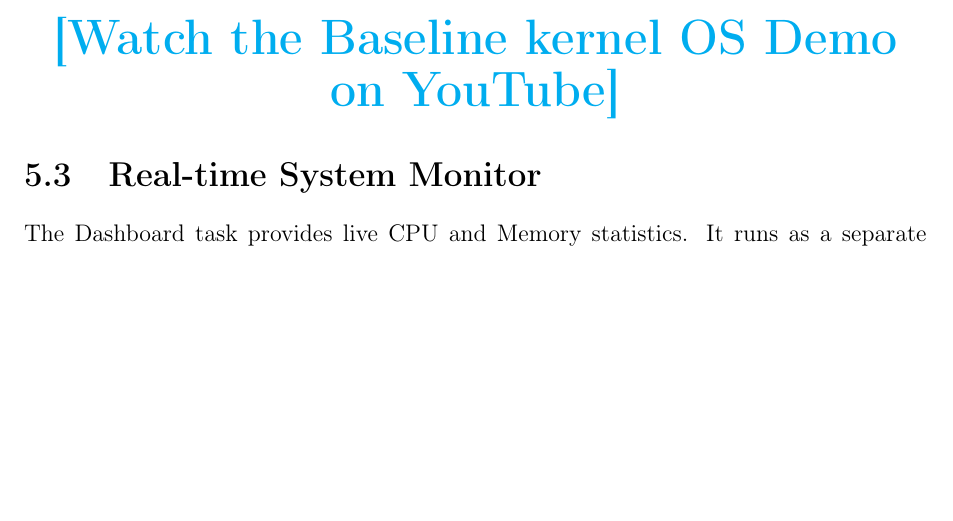
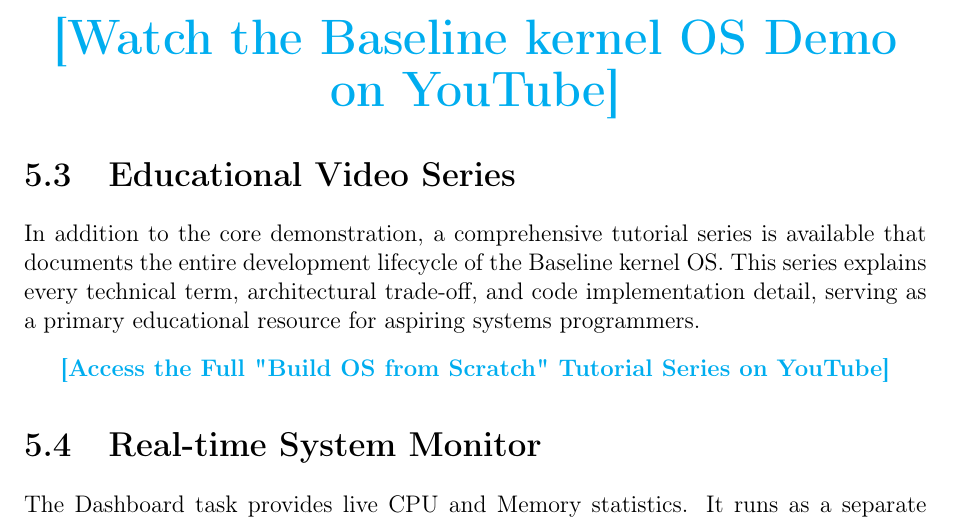
Before and after one commit to UnsettledAverage73/zoho-os, a LaTeX document (documentation.tex): part of page 11 of 19, cut so that both start at the same text, the shorter picture padded with empty space. Compiled offline with pdfLaTeX.

Commit message:
docs: integrate educational build-from-scratch tutorial series into documentation and README

```diff
--- a/documentation.tex
+++ b/documentation.tex
@@ -425,6 +425,12 @@
     \href{https://www.youtube.com/watch?v=gFLKEqt4GPs}{\Huge\textbf{[Watch the Baseline kernel OS Demo on YouTube]}}
 \end{center}
 
+\section{Educational Video Series}
+In addition to the core demonstration, a comprehensive tutorial series is available that documents the entire development lifecycle of the Baseline kernel OS. This series explains every technical term, architectural trade-off, and code implementation detail, serving as a primary educational resource for aspiring systems programmers.
+\begin{center}
+    \href{https://youtube.com/playlist?list=PLb1KzvlWYXQyj9d0_CZLnfdKmXT8Cd8uO&si=qObA4ucaPsYkwjuy}{\textbf{[Access the Full "Build OS from Scratch" Tutorial Series on YouTube]}}
+\end{center}
+
 \section{Real-time System Monitor}
 The Dashboard task provides live CPU and Memory statistics. It runs as a separate kernel task, demonstrating the scheduler's ability to handle background observability.
 
```
Also changed, not shown: README.md, documentation.pdf.
